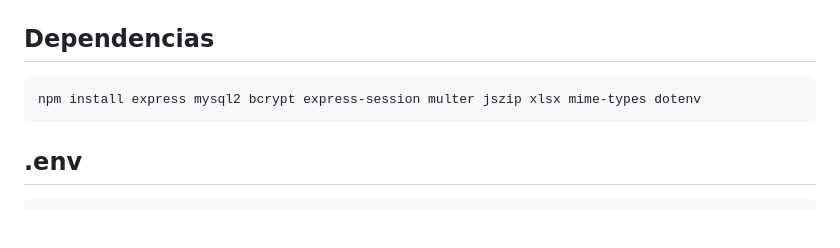
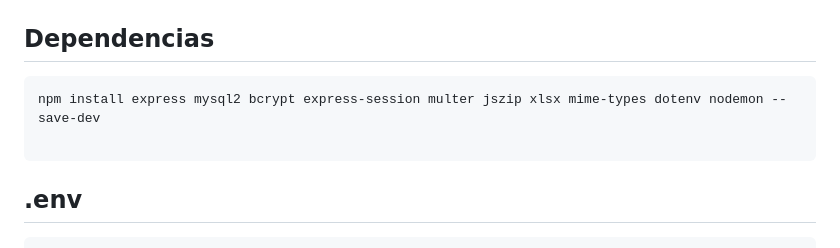
Before and after one commit to robxrto/Proyecto-Final-Desarrollo-de-Sistema-para-Gestion-Biomedica, a Markdown page: README.md, the part around the change. Drawn GitHub-style; blank space fills up the shorter version.

````diff
--- a/README.md
+++ b/README.md
@@ -235,7 +235,8 @@ CREATE INDEX idx_maquinas_estado ON maquinas(estado);
 ## Dependencias
 
 ```
-npm install express mysql2 bcrypt express-session multer jszip xlsx mime-types dotenv
+npm install express mysql2 bcrypt express-session multer jszip xlsx mime-types dotenv nodemon --save-dev
+
 ```
 
 ## .env
````
